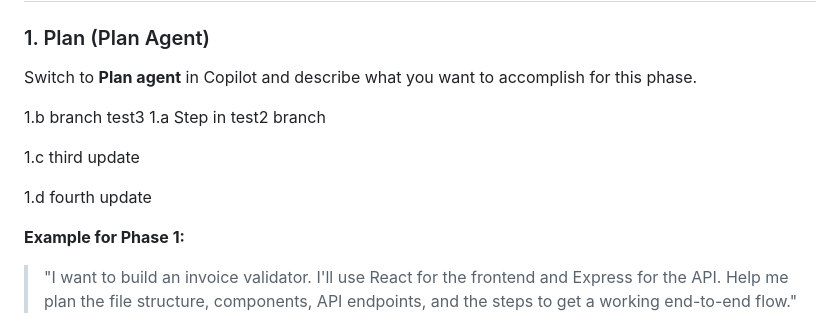
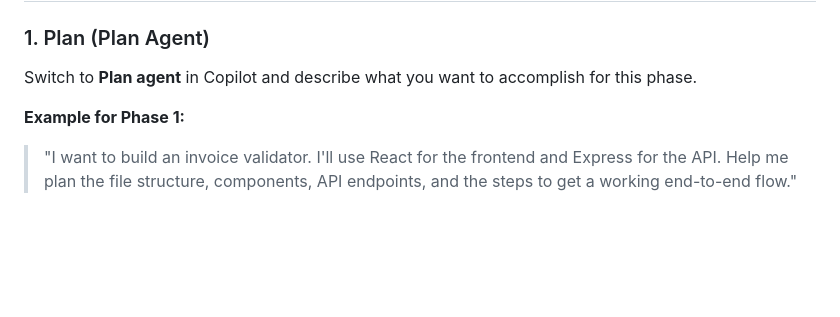
Before and after one commit to eldong/playwrighthackathon, a Markdown page: copilot-workflow-guide.md, the part around the change. GitHub-like rendering; blank space fills up the shorter version.

Commit message:
Clean up planning steps in workflow guide
Removed unnecessary branch steps from planning section.

```diff
--- a/copilot-workflow-guide.md
+++ b/copilot-workflow-guide.md
@@ -9,13 +9,6 @@ This is the core workflow you'll follow for each build phase. It keeps you in co
 ### 1. Plan (Plan Agent)
 
 Switch to **Plan agent** in Copilot and describe what you want to accomplish for this phase.
-
-1.b branch test3
-1.a   Step in test2 branch
-
-1.c  third update
-
-1.d fourth update
 
 **Example for Phase 1:**
 > "I want to build an invoice validator. I'll use React for the frontend and Express for the API. Help me plan the file structure, components, API endpoints, and the steps to get a working end-to-end flow."
```
